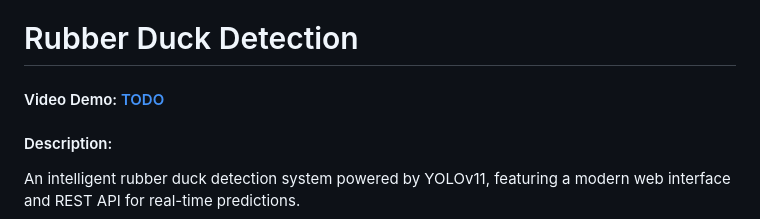
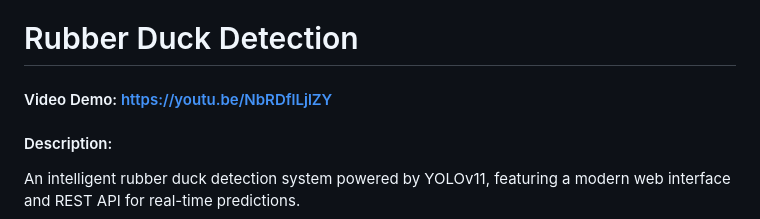
Before and after one commit to luiz826/rubber-duck, a Markdown page: README.md, the part around the change. Rendered like a GitHub page.

```diff
--- a/README.md
+++ b/README.md
@@ -1,5 +1,5 @@
 # Rubber Duck Detection
-#### Video Demo:  [TODO](https://youtu.be/NbRDflLjlZY)
+#### Video Demo: https://youtu.be/NbRDflLjlZY
 #### Description:
 An intelligent rubber duck detection system powered by YOLOv11, featuring a modern web interface and REST API for real-time predictions.
 
```
